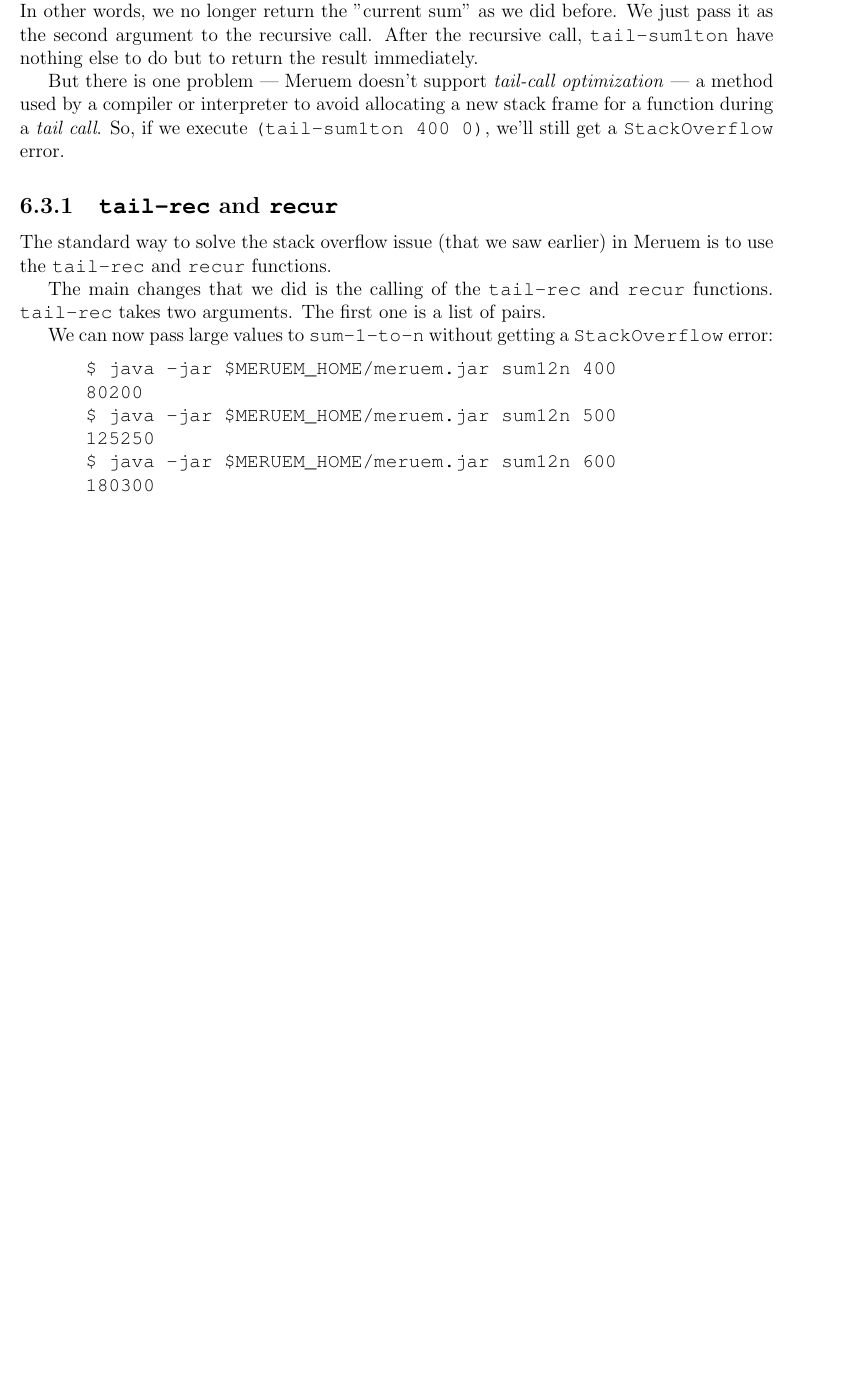
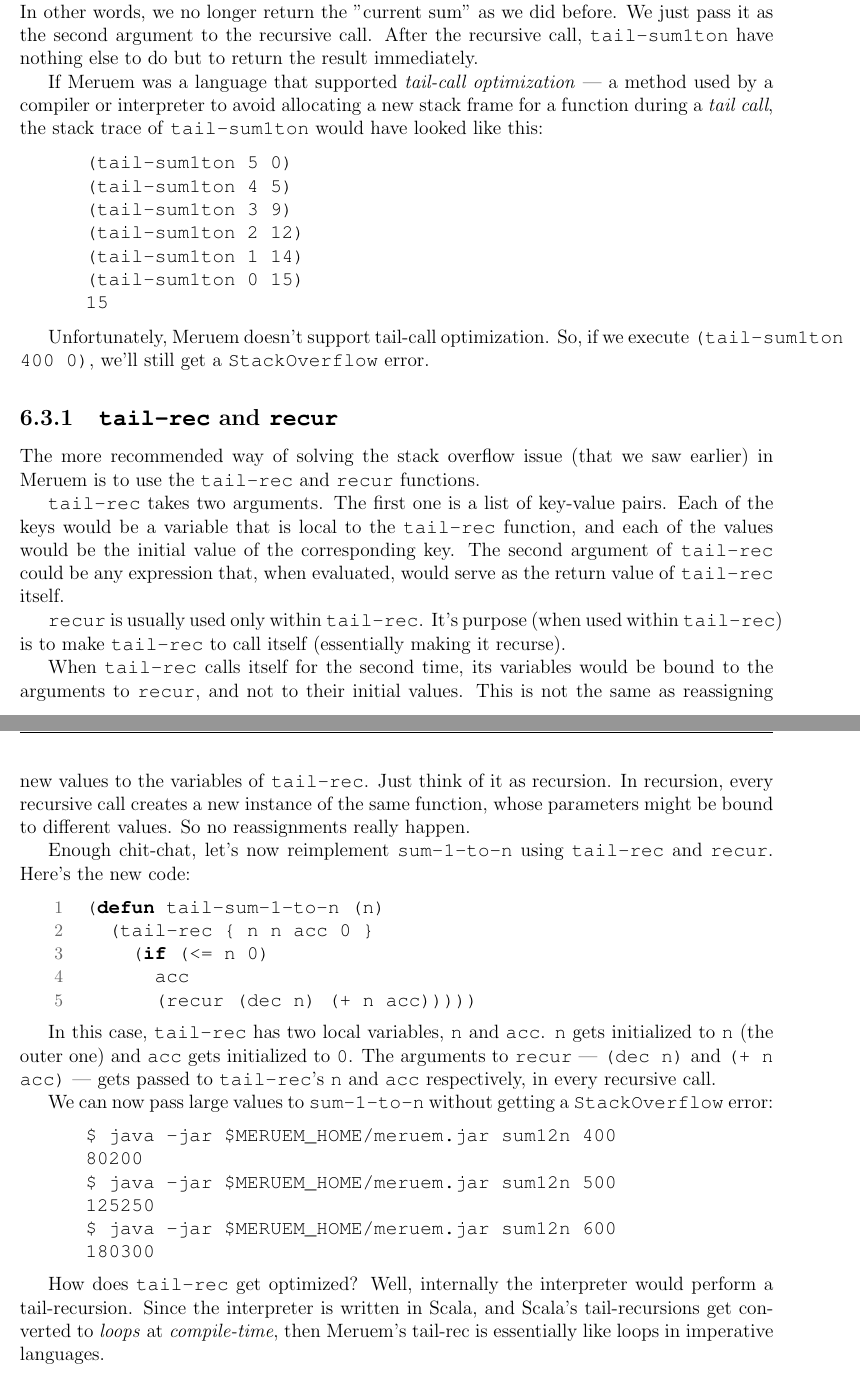
Before and after one commit to melvic-ybanez/programming_in_meruem, a LaTeX document (main.tex, which reads chapters/ch06-recursion.tex): part of page 45 of 45 before the commit and two parts of pages 45 and 46 of 46 after it, the two joined at a grey line, cut so that both start at the same text, the shorter picture padded with empty space. Compiled offline with pdfLaTeX.

Commit message:
tail-rec and recur

```diff
--- a/chapters/ch06-recursion.tex
+++ b/chapters/ch06-recursion.tex
@@ -115,12 +115,40 @@ Now, that's pretty exhausting! Imagine if we tried tracing the stack of \code{(s
 
 We changed the name to \code{tail-sum1ton} so we can easily distinguish the older version from the new one. This function has two parameters instead of one. The first parameter is the same \code{n} we had before. The second parameter is called an \keyword{accumulator}. In our base case, we return \code{acc} instead of 0. Then, if \code{n} is greater than \code{0}, \code{tail-sum1ton} would call itself, but this time the result won't be added to \code{n}. What would happen now is that \code{acc} would be added to \code{n} and the result would be passed as the second argument to the recursive call. In other words, we no longer return the "current sum" as we did before. We just pass it as the second argument to the recursive call. After the recursive call, \code{tail-sum1ton} have nothing else to do but to return the result immediately.
 
-But there is one problem --- Meruem doesn't support \keyword{tail-call optimization} --- a method used by a compiler or interpreter to avoid allocating a new stack frame for a function during a \keyword{tail call}. So, if we execute \code{(tail-sum1ton 400 0)}, we'll still get a \code{StackOverflow} error.
+If Meruem was a language that supported \keyword{tail-call optimization} --- a method used by a compiler or interpreter to avoid allocating a new stack frame for a function during a \keyword{tail call}, the stack trace of \code{tail-sum1ton} would have looked like this:
+
+\begin{REPL}
+(tail-sum1ton 5 0)
+(tail-sum1ton 4 5)
+(tail-sum1ton 3 9)
+(tail-sum1ton 2 12)
+(tail-sum1ton 1 14)
+(tail-sum1ton 0 15)
+15
+\end{REPL}
+
+Unfortunately, Meruem doesn't support tail-call optimization. So, if we execute \code{(tail-sum1ton 400 0)}, we'll still get a \code{StackOverflow} error.
 
 \subsection{\texttt{tail-rec} and \texttt{recur}}
-The standard way to solve the stack overflow issue (that we saw earlier) in Meruem is to use the \code{tail-rec} and \code{recur} functions.
+The more recommended way of solving the stack overflow issue (that we saw earlier) in Meruem is to use the \code{tail-rec} and \code{recur} functions.
 
-The main changes that we did is the calling of the \code{tail-rec} and \code{recur} functions. \code{tail-rec} takes two arguments. The first one is a list of pairs.
+\code{tail-rec} takes two arguments. The first one is a list of key-value pairs. Each of the keys would be a variable that is local to the \code{tail-rec} function, and each of the values would be the initial value of the corresponding key. The second argument of \code{tail-rec} could be any expression that, when evaluated, would serve as the return value of \code{tail-rec} itself.
+
+\code{recur} is usually used only within \code{tail-rec}. It's purpose (when used within \code{tail-rec}) is to make \code{tail-rec} to call itself (essentially making it recurse).
+
+When \code{tail-rec} calls itself for the second time, its variables would be bound to the arguments to \code{recur}, and not to their initial values. This is not the same as reassigning new values to the variables of \code{tail-rec}. Just think of it as recursion. In recursion, every recursive call creates a new instance of the same function, whose parameters might be bound to different values. So no reassignments really happen.
+
+Enough chit-chat, let's now reimplement \code{sum-1-to-n} using \code{tail-rec} and \code{recur}. Here's the new code:
+
+\begin{Meruem}
+(defun tail-sum-1-to-n (n)
+  (tail-rec { n n acc 0 }
+    (if (<= n 0)
+      acc
+      (recur (dec n) (+ n acc)))))
+\end{Meruem}
+
+In this case, \code{tail-rec} has two local variables, \code{n} and \code{acc}. \code{n} gets initialized to \code{n} (the outer one) and \code{acc} gets initialized to \code{0}. The arguments to \code{recur} --- \code{(dec n)} and \code{(+ n acc)} --- gets passed to \code{tail-rec}'s \code{n} and \code{acc} respectively, in every recursive call.
 
 We can now pass large values to \code{sum-1-to-n} without getting a \code{StackOverflow} error:
 
@@ -132,3 +160,5 @@ $ java -jar $MERUEM_HOME/meruem.jar sum12n 500
 $ java -jar $MERUEM_HOME/meruem.jar sum12n 600
 180300
 \end{REPL}
+
+How does \code{tail-rec} get optimized? Well, internally the interpreter would perform a tail-recursion. Since the interpreter is written in Scala, and Scala's tail-recursions get converted to \keyword{loops} at \keyword{compile-time}, then Meruem's tail-rec is essentially like loops in imperative languages.
```
Also changed, not shown: main.pdf, 2 other files.
